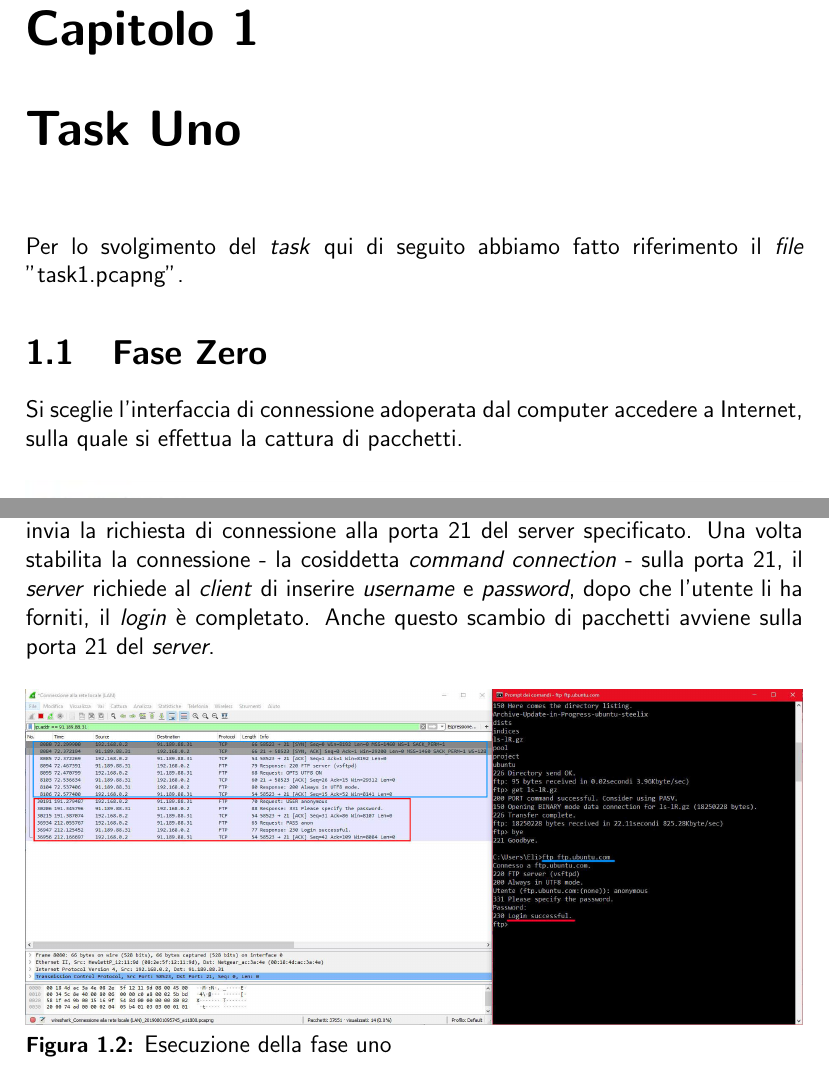
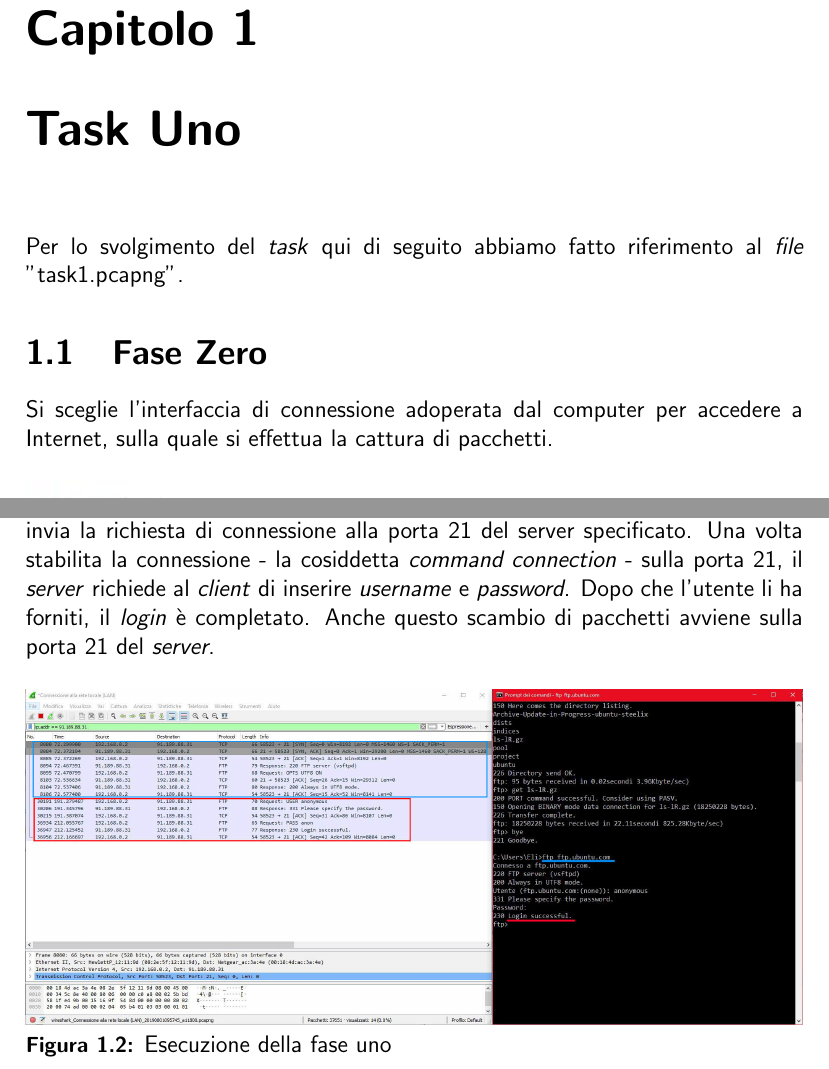
Before and after one commit to cake-lier/network-programmation, a LaTeX problem sheet (assignment_1/assignment1.tex): two parts of pages 3 and 4 of 13, joined at a grey line, cut so that both start at the same text. Compiled offline with pdfLaTeX.

Commit message:
Fix typos in reports

```diff
--- a/assignment_1/assignment1.tex
+++ b/assignment_1/assignment1.tex
@@ -22,11 +22,11 @@
 
 \chapter{Task Uno}
 
-Per lo svolgimento del \textit{task} qui di seguito abbiamo fatto riferimento il \textit{file} "task1.pcapng".
+Per lo svolgimento del \textit{task} qui di seguito abbiamo fatto riferimento al \textit{file} "task1.pcapng".
 
 \section{Fase Zero}
 
-Si sceglie l’interfaccia di connessione adoperata dal computer accedere a Internet, sulla quale si effettua la cattura di pacchetti.
+Si sceglie l’interfaccia di connessione adoperata dal computer per accedere a Internet, sulla quale si effettua la cattura di pacchetti.
 
 \begin{figure}[H]
 	\centering
@@ -41,7 +41,7 @@ Avviata la cattura, si imposta il filtro ``tcp.port == 21" per filtrare i pacche
 filtrare i prossimi pacchetti, indipendentemente dalle porte coinvolte, tramite il filtro ``ip.addr == $<$server-IP-address$>$". Dal terminale, l'utente, utilizzando il \textit{client}, esegue il
 comando ``ftp ftp.ubuntu.com" per iniziare la connessione; su Wireshark, si nota che il \textit{client}, da una propria porta impostata autonomamente, invia la richiesta di connessione alla porta
 21 del server specificato. Una volta stabilita la connessione - la cosiddetta \textit{command connection} - sulla porta 21, il \textit{server} richiede al \textit{client} di inserire \textit{username}
-e \textit{password}, dopo che l'utente li ha forniti, il \textit{login} è completato. Anche questo scambio di pacchetti avviene sulla porta 21 del \textit{server}.
+e \textit{password}. Dopo che l'utente li ha forniti, il \textit{login} è completato. Anche questo scambio di pacchetti avviene sulla porta 21 del \textit{server}.
 
 \begin{figure}[H]
 	\centering
```
Also changed, not shown: assignment_2/assignment2.tex (+1 -1 lines), assignment_3/assignment3.tex (+1 -1 lines).
